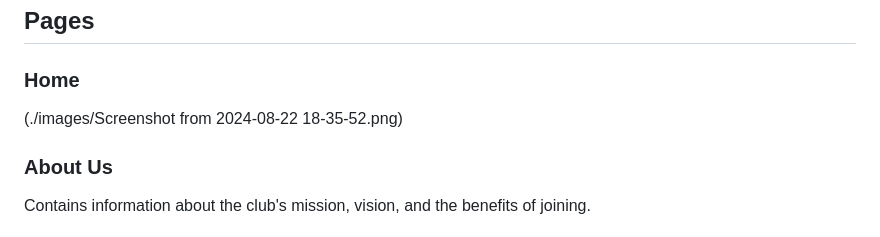
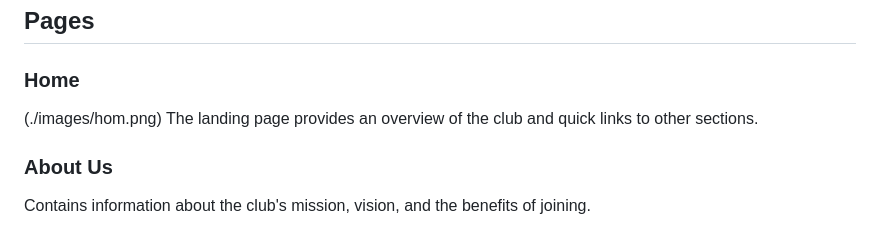
Before and after one commit to Abhishekkatale/icp-9.0-html-github-group5-project-2, a Markdown page: README.md, the part around the change. Drawn GitHub-style.

```diff
--- a/README.md
+++ b/README.md
@@ -35,8 +35,8 @@ This project aims to create an engaging and user-friendly website for a sports c
 ## Pages
 
 ### Home
-(./images/Screenshot from 2024-08-22 18-35-52.png)
-
+(./images/hom.png)
+The landing page provides an overview of the club and quick links to other sections.
 ### About Us
 
 Contains information about the club's mission, vision, and the benefits of joining.
```
